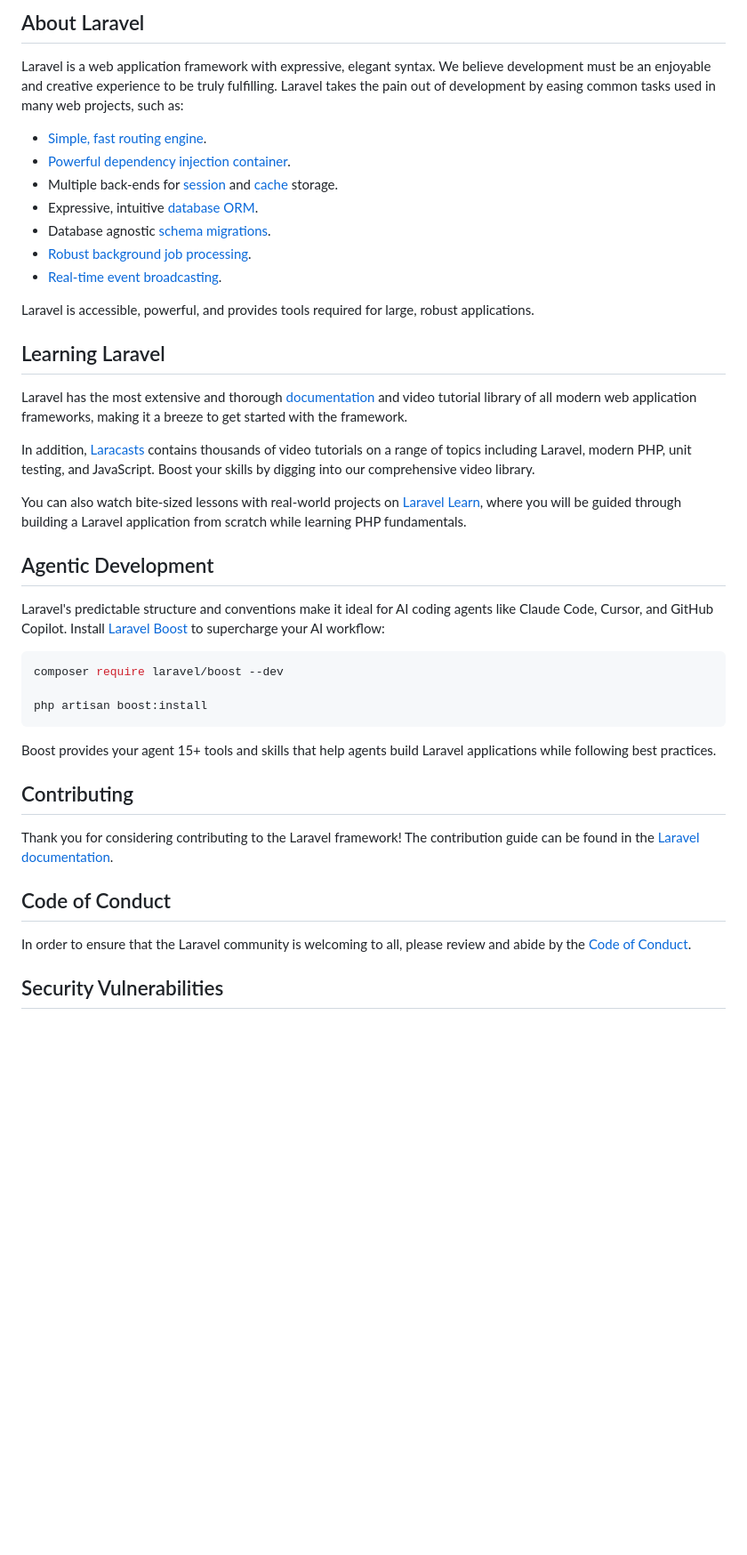
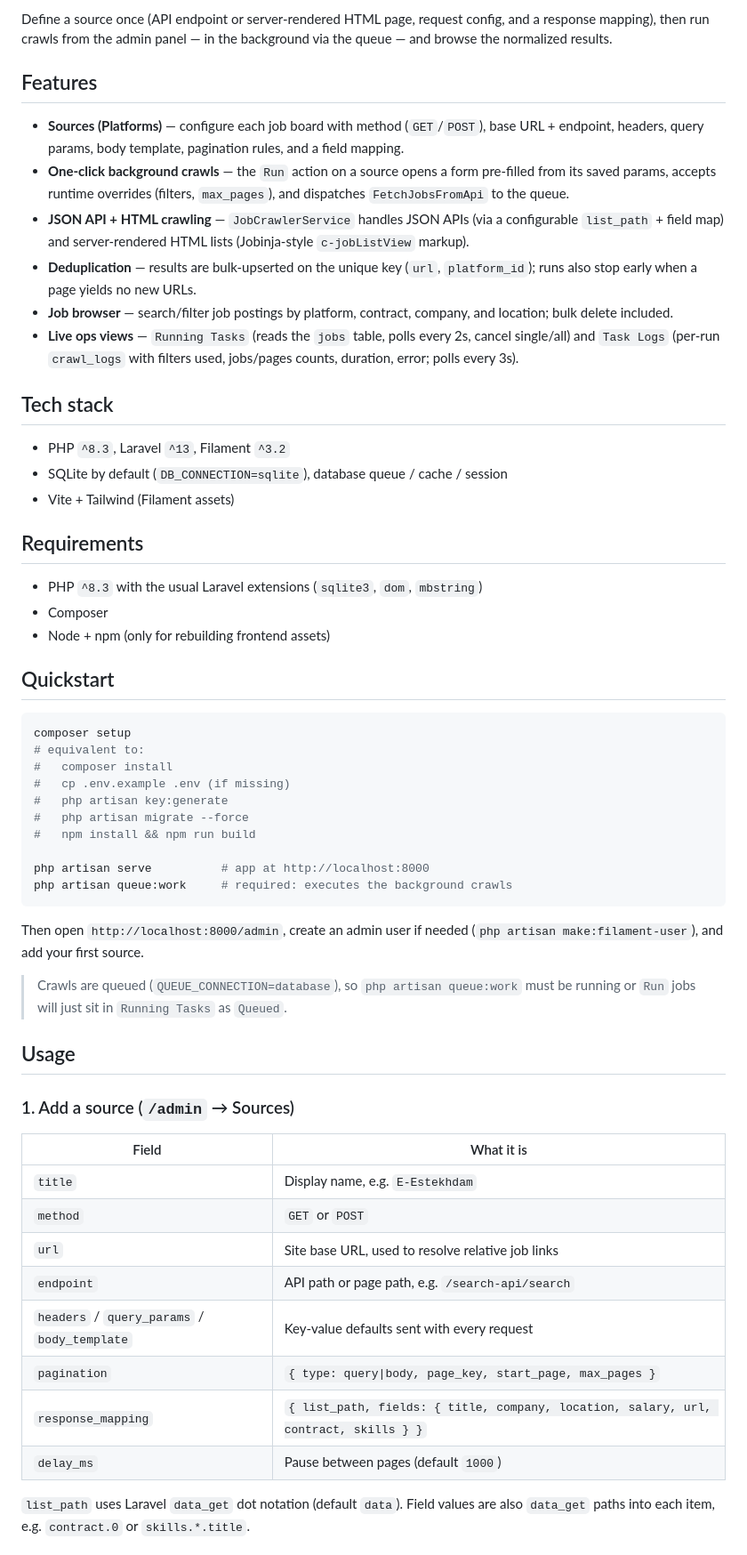
Before and after one commit to block-p/job-collector, a Markdown page: README.md, the part around one of its changes. Shown at 89% size. Drawn GitHub-style; blank space fills up the shorter version.

Commit message:
docs: replace boilerplate README with job-collector guide
Document sources, queued crawls, JSON/HTML parsing, dedup,
admin workflows, setup, and project structure

````diff
--- a/README.md
+++ b/README.md
@@ -9,45 +4,60 @@
 
-## About Laravel
+Define a source once (API endpoint or server-rendered HTML page, request config, and a response mapping), then run crawls from the admin panel — in the background via the queue — and browse the normalized results.
 
-Laravel is a web application framework with expressive, elegant syntax. We believe development must be an enjoyable and creative experience to be truly fulfilling. Laravel takes the pain out of development by easing common tasks used in many web projects, such as:
+## Features
 
-- [Simple, fast routing engine](https://laravel.com/docs/routing).
-- [Powerful dependency injection container](https://laravel.com/docs/container).
-- Multiple back-ends for [session](https://laravel.com/docs/session) and [cache](https://laravel.com/docs/cache) storage.
-- Expressive, intuitive [database ORM](https://laravel.com/docs/eloquent).
-- Database agnostic [schema migrations](https://laravel.com/docs/migrations).
-- [Robust background job processing](https://laravel.com/docs/queues).
-- [Real-time event broadcasting](https://laravel.com/docs/broadcasting).
+- **Sources (Platforms)** — configure each job board with method (`GET`/`POST`), base URL + endpoint, headers, query params, body template, pagination rules, and a field mapping.
+- **One-click background crawls** — the `Run` action on a source opens a form pre-filled from its saved params, accepts runtime overrides (filters, `max_pages`), and dispatches `FetchJobsFromApi` to the queue.
+- **JSON API + HTML crawling** — `JobCrawlerService` handles JSON APIs (via a configurable `list_path` + field map) and server-rendered HTML lists (Jobinja-style `c-jobListView` markup).
+- **Deduplication** — results are bulk-upserted on the unique key (`url`, `platform_id`); runs also stop early when a page yields no new URLs.
+- **Job browser** — search/filter job postings by platform, contract, company, and location; bulk delete included.
+- **Live ops views** — `Running Tasks` (reads the `jobs` table, polls every 2s, cancel single/all) and `Task Logs` (per-run `crawl_logs` with filters used, jobs/pages counts, duration, error; polls every 3s).
 
-Laravel is accessible, powerful, and provides tools required for large, robust applications.
+## Tech stack
 
-## Learning Laravel
+- PHP `^8.3`, Laravel `^13`, Filament `^3.2`
+- SQLite by default (`DB_CONNECTION=sqlite`), database queue / cache / session
+- Vite + Tailwind (Filament assets)
 
-Laravel has the most extensive and thorough [documentation](https://laravel.com/docs) and video tutorial library of all modern web application frameworks, making it a breeze to get started with the framework.
+## Requirements
 
-In addition, [Laracasts](https://laracasts.com) contains thousands of video tutorials on a range of topics including Laravel, modern PHP, unit testing, and JavaScript. Boost your skills by digging into our comprehensive video library.
+- PHP `^8.3` with the usual Laravel extensions (`sqlite3`, `dom`, `mbstring`)
+- Composer
+- Node + npm (only for rebuilding frontend assets)
 
-You can also watch bite-sized lessons with real-world projects on [Laravel Learn](https://laravel.com/learn), where you will be guided through building a Laravel application from scratch while learning PHP fundamentals.
-
-## Agentic Development
-
-Laravel's predictable structure and conventions make it ideal for AI coding agents like Claude Code, Cursor, and GitHub Copilot. Install [Laravel Boost](https://laravel.com/docs/ai) to supercharge your AI workflow:
+## Quickstart
 
 ```bash
-composer require laravel/boost --dev
+composer setup
+# equivalent to:
+#   composer install
+#   cp .env.example .env (if missing)
+#   php artisan key:generate
+#   php artisan migrate --force
+#   npm install && npm run build
 
-php artisan boost:install
+php artisan serve          # app at http://localhost:8000
+php artisan queue:work     # required: executes the background crawls
 ```
 
-Boost provides your agent 15+ tools and skills that help agents build Laravel applications while following best practices.
+Then open `http://localhost:8000/admin`, create an admin user if needed (`php artisan make:filament-user`), and add your first source.
 
-## Contributing
+> Crawls are queued (`QUEUE_CONNECTION=database`), so `php artisan queue:work` must be running or `Run` jobs will just sit in `Running Tasks` as `Queued`.
 
-Thank you for considering contributing to the Laravel framework! The contribution guide can be found in the [Laravel documentation](https://laravel.com/docs/contributions).
+## Usage
 
-## Code of Conduct
+### 1. Add a source (`/admin` → Sources)
 
-In order to ensure that the Laravel community is welcoming to all, please review and abide by the [Code of Conduct](https://laravel.com/docs/contributions#code-of-conduct).
+| Field | What it is |
+|---|---|
+| `title` | Display name, e.g. `E-Estekhdam` |
+| `method` | `GET` or `POST` |
+| `url` | Site base URL, used to resolve relative job links |
+| `endpoint` | API path or page path, e.g. `/search-api/search` |
+| `headers` / `query_params` / `body_template` | Key-value defaults sent with every request |
+| `pagination` | `{ type: query\|body, page_key, start_page, max_pages }` |
+| `response_mapping` | `{ list_path, fields: { title, company, location, salary, url, contract, skills } }` |
+| `delay_ms` | Pause between pages (default `1000`) |
 
-## Security Vulnerabilities
+`list_path` uses Laravel `data_get` dot notation (default `data`). Field values are also `data_get` paths into each item, e.g. `contract.0` or `skills.*.title`.
 
````
Also changed, not shown: other parts of README.md (+63 -9 lines).
